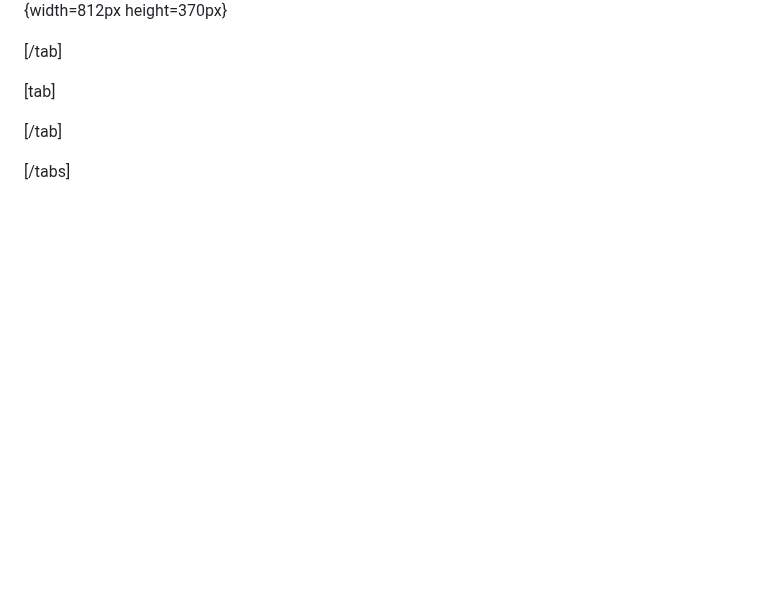
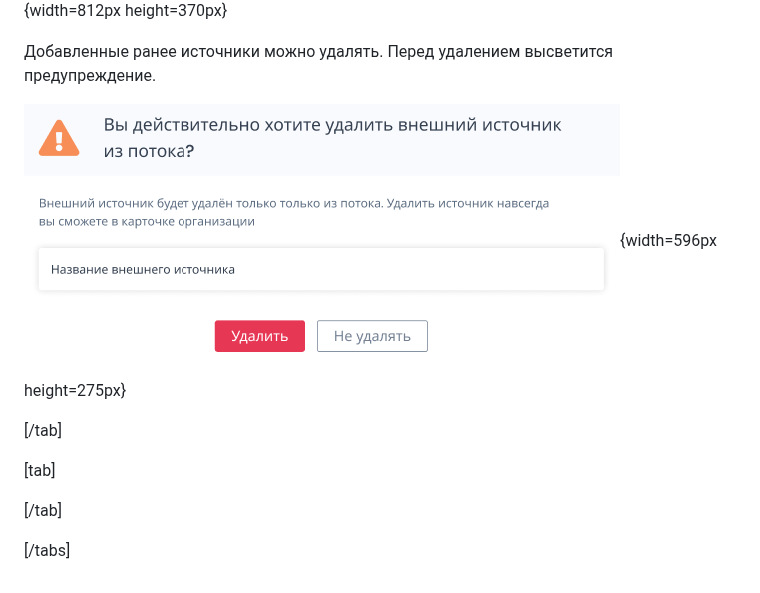
Before and after one commit to Smile-Tech-Study/helpcrm, a Markdown page: instrukcii/kak-rabotat-s-vneshnimi-istochniki.md, the part around the change. Drawn GitHub-style; pictures changed too: instrukcii/kak-rabotat-s-vneshnimi-istochniki-4.png (added); blank space fills up the shorter version.

Commit message:
Update 2 files
 - instrukcii/kak-rabotat-s-vneshnimi-istochniki.md
   - instrukcii/kak-rabotat-s-vneshnimi-istochniki-4.png

```diff
--- a/instrukcii/kak-rabotat-s-vneshnimi-istochniki.md
+++ b/instrukcii/kak-rabotat-s-vneshnimi-istochniki.md
@@ -67,6 +67,12 @@ title: Как работать с внешними источниками?
 
 ![](./kak-rabotat-s-vneshnimi-istochniki-3.png){width=812px height=370px}
 
+Добавленные ранее источники можно удалять. Перед удалением высветится предупреждение.
+
+![](./kak-rabotat-s-vneshnimi-istochniki-4.png){width=596px height=275px}
+
+
+
 [/tab]
 
 [tab]
```
